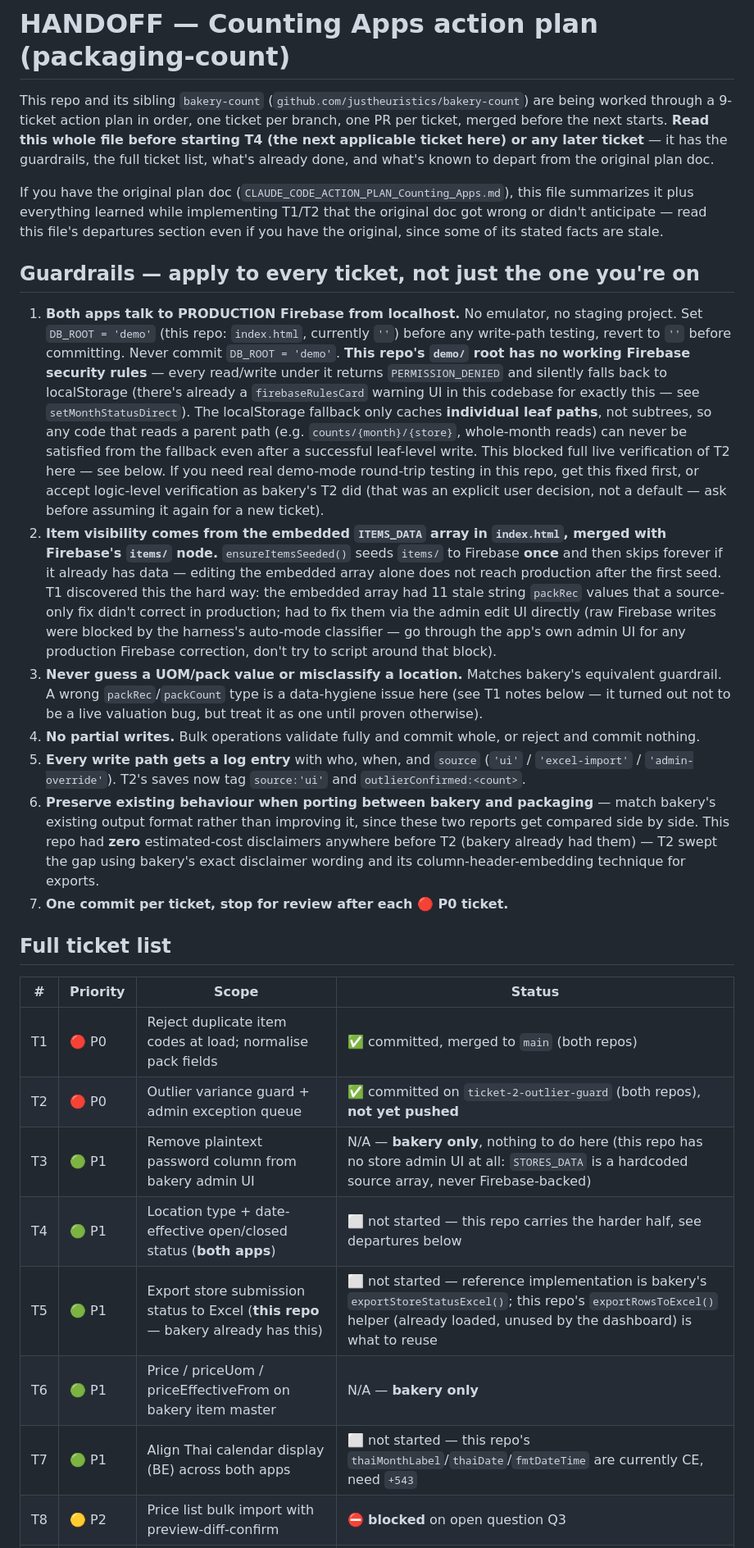
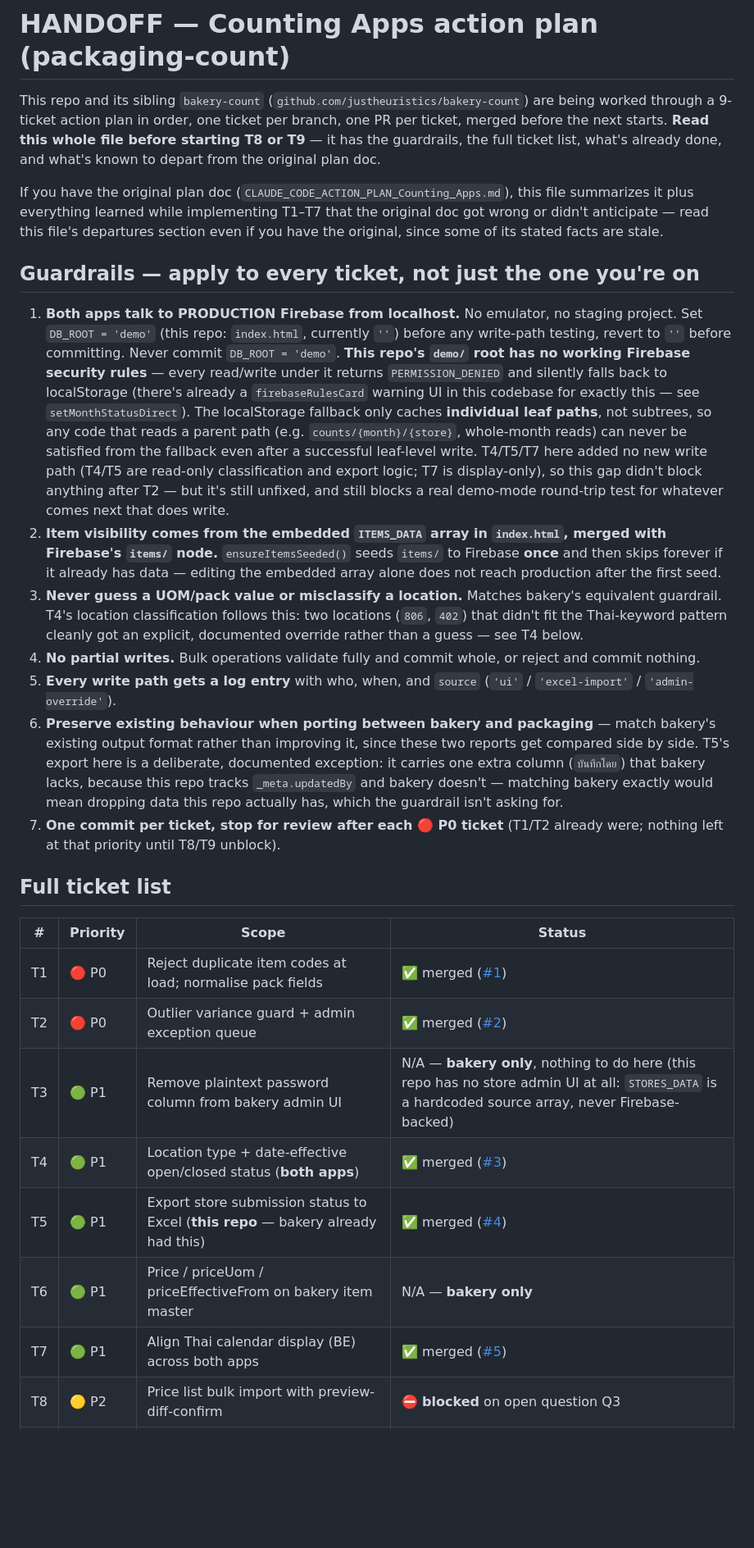
Before and after one commit to justheuristics/packaging-count, a Markdown page: HANDOFF.md, the part around one of its changes. Shown at 82% size. GitHub-like rendering; blank space fills up the shorter version.

```diff
--- a/HANDOFF.md
+++ b/HANDOFF.md
@@ -3,12 +3,11 @@
 This repo and its sibling `bakery-count` (`github.com/justheuristics/bakery-count`)
 are being worked through a 9-ticket action plan in order, one ticket per branch,
 one PR per ticket, merged before the next starts. **Read this whole file before
-starting T4 (the next applicable ticket here) or any later ticket** — it has
-the guardrails, the full ticket list, what's already done, and what's known to
-depart from the original plan doc.
+starting T8 or T9** — it has the guardrails, the full ticket list, what's
+already done, and what's known to depart from the original plan doc.
 
 If you have the original plan doc (`CLAUDE_CODE_ACTION_PLAN_Counting_Apps.md`),
-this file summarizes it plus everything learned while implementing T1/T2 that
+this file summarizes it plus everything learned while implementing T1–T7 that
 the original doc got wrong or didn't anticipate — read this file's departures
 section even if you have the original, since some of its stated facts are stale.
 
@@ -25,49 +24,45 @@ section even if you have the original, since some of its stated facts are stale.
    **individual leaf paths**, not subtrees, so any code that reads a parent
    path (e.g. `counts/{month}/{store}`, whole-month reads) can never be
    satisfied from the fallback even after a successful leaf-level write.
-   This blocked full live verification of T2 here — see below. If you need
-   real demo-mode round-trip testing in this repo, get this fixed first, or
-   accept logic-level verification as bakery's T2 did (that was an explicit
-   user decision, not a default — ask before assuming it again for a new
-   ticket).
+   T4/T5/T7 here added no new write path (T4/T5 are read-only classification
+   and export logic; T7 is display-only), so this gap didn't block anything
+   after T2 — but it's still unfixed, and still blocks a real demo-mode
+   round-trip test for whatever comes next that does write.
 2. **Item visibility comes from the embedded `ITEMS_DATA` array in
    `index.html`, merged with Firebase's `items/` node.** `ensureItemsSeeded()`
    seeds `items/` to Firebase **once** and then skips forever if it already
    has data — editing the embedded array alone does not reach production
-   after the first seed. T1 discovered this the hard way: the embedded array
-   had 11 stale string `packRec` values that a source-only fix didn't
-   correct in production; had to fix them via the admin edit UI directly
-   (raw Firebase writes were blocked by the harness's auto-mode classifier —
-   go through the app's own admin UI for any production Firebase correction,
-   don't try to script around that block).
+   after the first seed.
 3. **Never guess a UOM/pack value or misclassify a location.** Matches
-   bakery's equivalent guardrail. A wrong `packRec`/`packCount` type is a
-   data-hygiene issue here (see T1 notes below — it turned out not to be a
-   live valuation bug, but treat it as one until proven otherwise).
+   bakery's equivalent guardrail. T4's location classification follows this:
+   two locations (`806`, `402`) that didn't fit the Thai-keyword pattern
+   cleanly got an explicit, documented override rather than a guess — see T4
+   below.
 4. **No partial writes.** Bulk operations validate fully and commit whole, or
    reject and commit nothing.
 5. **Every write path gets a log entry** with who, when, and `source`
-   (`'ui'` / `'excel-import'` / `'admin-override'`). T2's saves now tag
-   `source:'ui'` and `outlierConfirmed:<count>`.
-6. **Preserve existing behaviour when porting between bakery and packaging** —
-   match bakery's existing output format rather than improving it, since
-   these two reports get compared side by side. This repo had **zero**
-   estimated-cost disclaimers anywhere before T2 (bakery already had them) —
-   T2 swept the gap using bakery's exact disclaimer wording and its
-   column-header-embedding technique for exports.
-7. **One commit per ticket, stop for review after each 🔴 P0 ticket.**
+   (`'ui'` / `'excel-import'` / `'admin-override'`).
+6. **Preserve existing behaviour when porting between bakery and packaging**
+   — match bakery's existing output format rather than improving it, since
+   these two reports get compared side by side. T5's export here is a
+   deliberate, documented exception: it carries one extra column
+   (`บันทึกโดย`) that bakery lacks, because this repo tracks
+   `_meta.updatedBy` and bakery doesn't — matching bakery exactly would mean
+   dropping data this repo actually has, which the guardrail isn't asking for.
+7. **One commit per ticket, stop for review after each 🔴 P0 ticket** (T1/T2
+   already were; nothing left at that priority until T8/T9 unblock).
 
 ## Full ticket list
 
 | # | Priority | Scope | Status |
 |---|---|---|---|
-| T1 | 🔴 P0 | Reject duplicate item codes at load; normalise pack fields | ✅ committed, merged to `main` (both repos) |
-| T2 | 🔴 P0 | Outlier variance guard + admin exception queue | ✅ committed on `ticket-2-outlier-guard` (both repos), **not yet pushed** |
+| T1 | 🔴 P0 | Reject duplicate item codes at load; normalise pack fields | ✅ merged ([#1](https://github.com/justheuristics/packaging-count/pull/1)) |
+| T2 | 🔴 P0 | Outlier variance guard + admin exception queue | ✅ merged ([#2](https://github.com/justheuristics/packaging-count/pull/2)) |
 | T3 | 🟢 P1 | Remove plaintext password column from bakery admin UI | N/A — **bakery only**, nothing to do here (this repo has no store admin UI at all: `STORES_DATA` is a hardcoded source array, never Firebase-backed) |
-| T4 | 🟢 P1 | Location type + date-effective open/closed status (**both apps**) | ⬜ not started — this repo carries the harder half, see departures below |
-| T5 | 🟢 P1 | Export store submission status to Excel (**this repo** — bakery already has this) | ⬜ not started — reference implementation is bakery's `exportStoreStatusExcel()`; this repo's `exportRowsToExcel()` helper (already loaded, unused by the dashboard) is what to reuse |
+| T4 | 🟢 P1 | Location type + date-effective open/closed status (**both apps**) | ✅ merged ([#3](https://github.com/justheuristics/packaging-count/pull/3)) |
+| T5 | 🟢 P1 | Export store submission status to Excel (**this repo** — bakery already had this) | ✅ merged ([#4](https://github.com/justheuristics/packaging-count/pull/4)) |
 | T6 | 🟢 P1 | Price / priceUom / priceEffectiveFrom on bakery item master | N/A — **bakery only** |
-| T7 | 🟢 P1 | Align Thai calendar display (BE) across both apps | ⬜ not started — this repo's `thaiMonthLabel`/`thaiDate`/`fmtDateTime` are currently CE, need `+543` |
+| T7 | 🟢 P1 | Align Thai calendar display (BE) across both apps | ✅ merged ([#5](https://github.com/justheuristics/packaging-count/pull/5)) |
 | T8 | 🟡 P2 | Price list bulk import with preview-diff-confirm | ⛔ **blocked** on open question Q3 |
 | T9 | 🟡 P2 | Stock-take Excel upload with validation gate | ⛔ **blocked** on open question Q4 |
 
```
Also changed, not shown: other parts of HANDOFF.md (+95 -88 lines).
